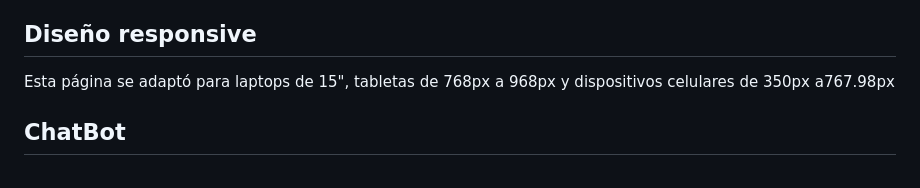
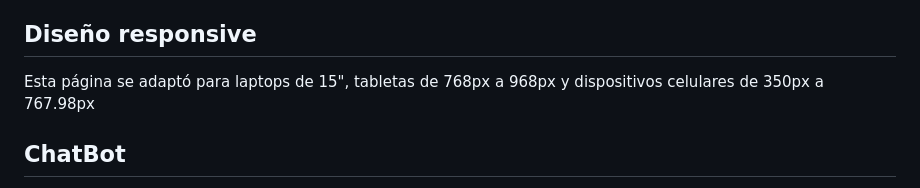
Before and after one commit to MilitzaFlores/CANA.ECO, a Markdown page: README.md, the part around the change. GitHub-like rendering.

```diff
--- a/README.md
+++ b/README.md
@@ -28,7 +28,7 @@ Este es un proyecto que se mantendra con cambios constantes, debido al compromis
 - **Featherlight jQuery:** Se implemento node_modules para hacerlo funcionar. Tiene la finalidad de dar un panorama completo de las imágenes que están en la tienda. Esto facilita que el usuario pueda visualizar los productos que esta por adquirir, todo en la misma página. La función se encuentra en el JS de la tarjeta.
 
 ## Diseño responsive
-Esta página se adaptó para laptops de 15", tabletas de 768px a 968px y dispositivos celulares de 350px a767.98px
+Esta página se adaptó para laptops de 15", tabletas de 768px a 968px y dispositivos celulares de 350px a 767.98px
 
 ## ChatBot
 Se creo un chatbot de preguntas frecuentes para facilitar la información al usuario. Esta completamente personalizado y funciona por medio del script generado en la página de ArtiBot.ai.
```
